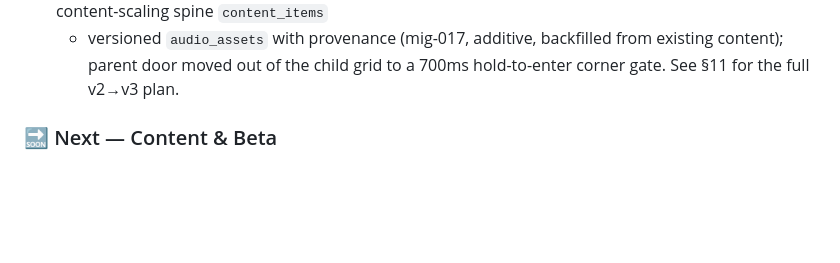
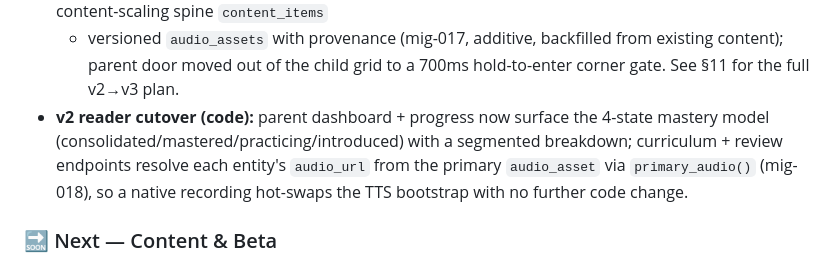
Before and after one commit to hamedafzali/KoodakBook, a Markdown page: project.md, the part around the change. Rendered like a GitHub page; blank space fills up the shorter version.

Commit message:
Doc: record v2 reader cutover (mastery UI + audio_assets resolution)

```diff
--- a/project.md
+++ b/project.md
@@ -742,6 +742,11 @@ MVP is fully built and running. All core features are implemented.
   + versioned `audio_assets` with provenance (mig-017, additive, backfilled from
   existing content); parent door moved out of the child grid to a 700ms
   hold-to-enter corner gate. See §11 for the full v2→v3 plan.
+- **v2 reader cutover (code):** parent dashboard + progress now surface the
+  4-state mastery model (consolidated/mastered/practicing/introduced) with a
+  segmented breakdown; curriculum + review endpoints resolve each entity's
+  `audio_url` from the primary `audio_asset` via `primary_audio()` (mig-018),
+  so a native recording hot-swaps the TTS bootstrap with no further code change.
 
 ### 🔜 Next — Content & Beta
 
```
